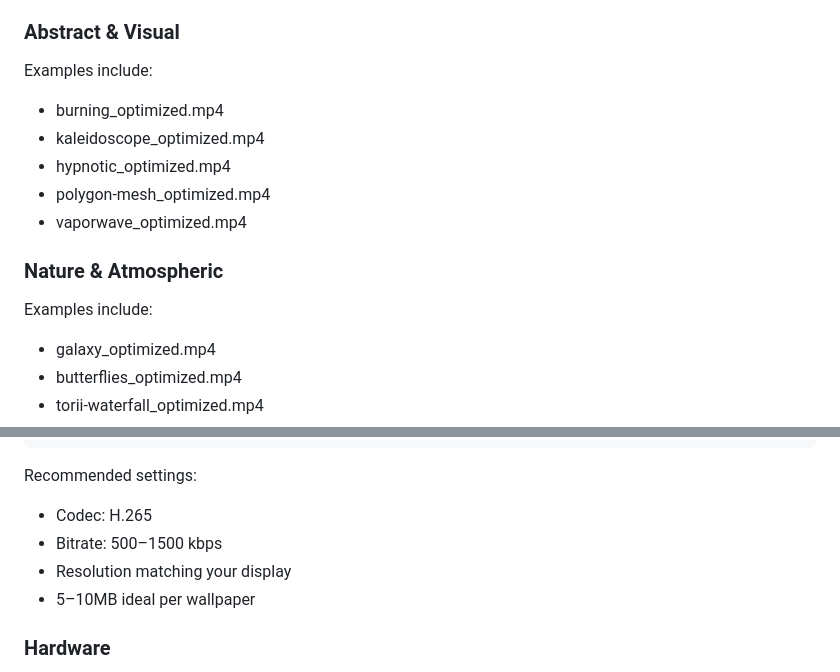
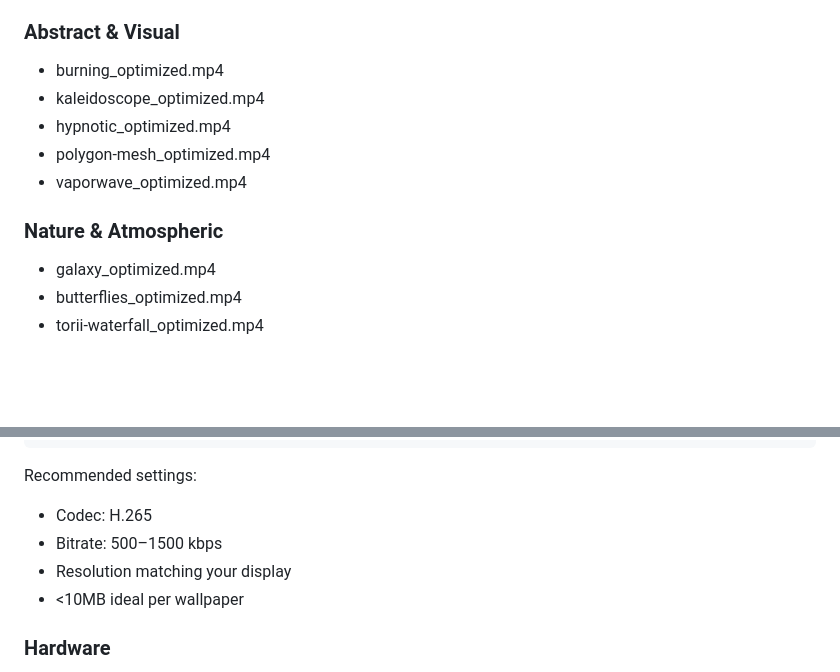
Before and after one commit to XclusivVv/hyprland-video-wallpapers, a Markdown page: README.md, 2 parts joined by grey strips. GitHub-like rendering; blank space fills up the shorter version.

```diff
--- a/README.md
+++ b/README.md
@@ -141,7 +100,7 @@ Examples include:
 - venom-marvel_optimized.mp4
 
 ### Abstract & Visual
-Examples include:
+
 - burning_optimized.mp4
 - kaleidoscope_optimized.mp4
 - hypnotic_optimized.mp4
@@ -149,7 +108,7 @@ Examples include:
 - vaporwave_optimized.mp4
 
 ### Nature & Atmospheric
-Examples include:
+
 - galaxy_optimized.mp4
 - butterflies_optimized.mp4
 - torii-waterfall_optimized.mp4
@@ -250,7 +209,7 @@ Recommended settings:
 - Codec: H.265
 - Bitrate: 500–1500 kbps
 - Resolution matching your display
-- 5–10MB ideal per wallpaper
+- <10MB ideal per wallpaper
 
 ### Hardware
 - Minimum: 8GB RAM
```
Also changed, not shown: other parts of README.md (+1 -42 lines).
